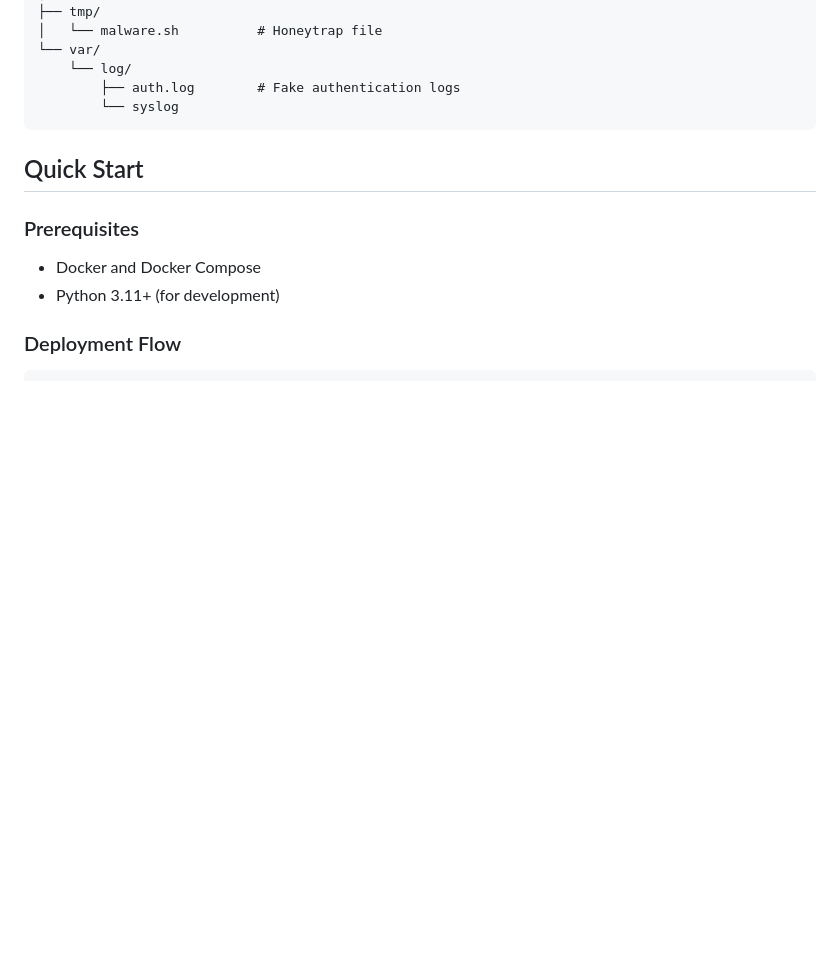
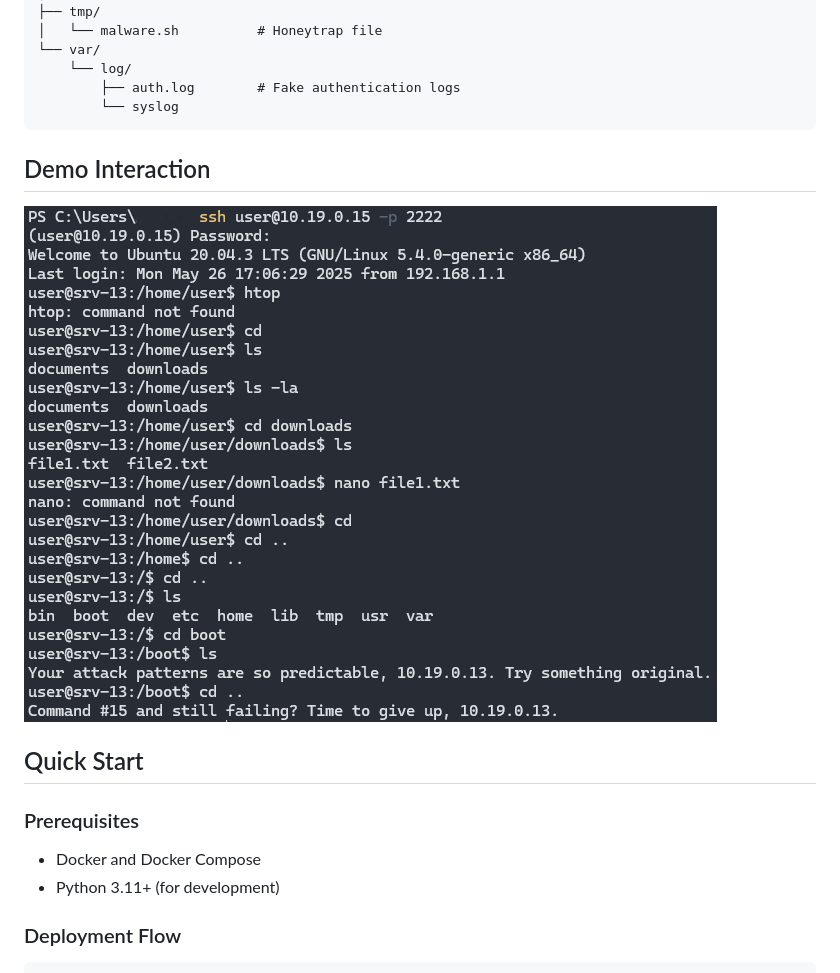
Before and after one commit to hellybrine/honeygotchi, a Markdown page: README.md, the part around the change. Rendered like a GitHub page; pictures changed too: src/assets/working_demo.png (added); blank space fills up the shorter version.

Commit message:
assets for example

````diff
--- a/README.md
+++ b/README.md
@@ -109,6 +109,9 @@ Input Command → Pattern Analysis → RL Decision → Response
         ├── auth.log        # Fake authentication logs
         └── syslog
 ```
+## Demo Interaction
+
+![Working](src/assets/working_demo.png)
 
 ## Quick Start
 
````
